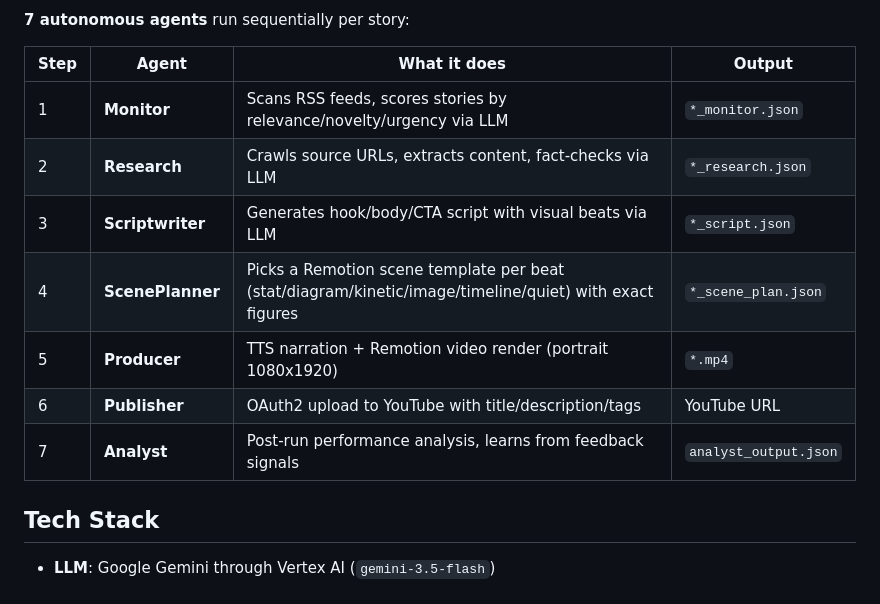
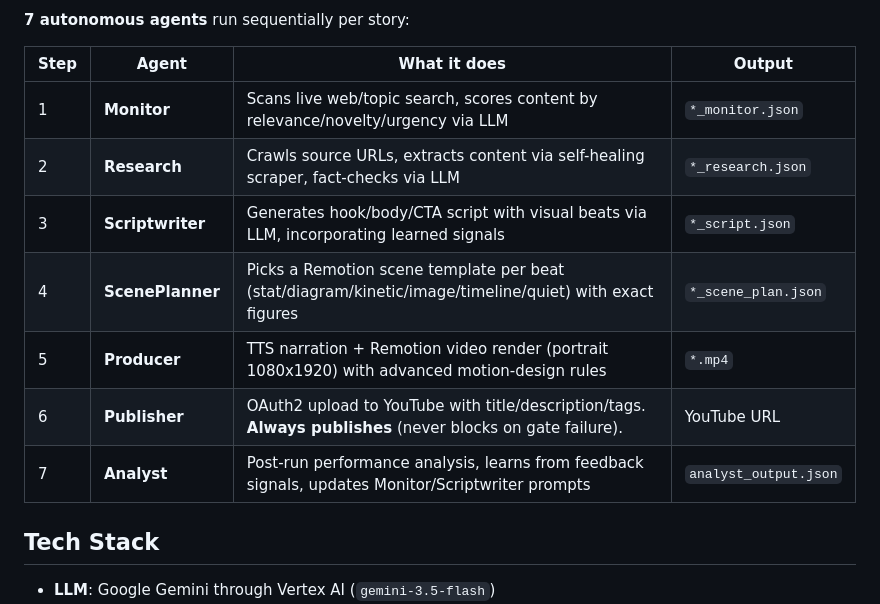
Before and after one commit to salmansanusisani/colonyv, a Markdown page: README.md, the part around the change. Rendered like a GitHub page.

Commit message:
Update README architecture to reflect dynamic topic search, self-healing scraper, never-block publishing, and integrated motion-design rules

```diff
--- a/README.md
+++ b/README.md
@@ -49,13 +49,13 @@ Cloud Run dashboard/API -> Google ADK Editorial Director -> Gemini on Vertex AI
 
 | Step | Agent | What it does | Output |
 |------|-------|-------------|--------|
-| 1 | **Monitor** | Scans RSS feeds, scores stories by relevance/novelty/urgency via LLM | `*_monitor.json` |
-| 2 | **Research** | Crawls source URLs, extracts content, fact-checks via LLM | `*_research.json` |
-| 3 | **Scriptwriter** | Generates hook/body/CTA script with visual beats via LLM | `*_script.json` |
+| 1 | **Monitor** | Scans live web/topic search, scores content by relevance/novelty/urgency via LLM | `*_monitor.json` |
+| 2 | **Research** | Crawls source URLs, extracts content via self-healing scraper, fact-checks via LLM | `*_research.json` |
+| 3 | **Scriptwriter** | Generates hook/body/CTA script with visual beats via LLM, incorporating learned signals | `*_script.json` |
 | 4 | **ScenePlanner** | Picks a Remotion scene template per beat (stat/diagram/kinetic/image/timeline/quiet) with exact figures | `*_scene_plan.json` |
-| 5 | **Producer** | TTS narration + Remotion video render (portrait 1080x1920) | `*.mp4` |
-| 6 | **Publisher** | OAuth2 upload to YouTube with title/description/tags | YouTube URL |
-| 7 | **Analyst** | Post-run performance analysis, learns from feedback signals | `analyst_output.json` |
+| 5 | **Producer** | TTS narration + Remotion video render (portrait 1080x1920) with advanced motion-design rules | `*.mp4` |
+| 6 | **Publisher** | OAuth2 upload to YouTube with title/description/tags. **Always publishes** (never blocks on gate failure). | YouTube URL |
+| 7 | **Analyst** | Post-run performance analysis, learns from feedback signals, updates Monitor/Scriptwriter prompts | `analyst_output.json` |
 
 ## Tech Stack
 
```
